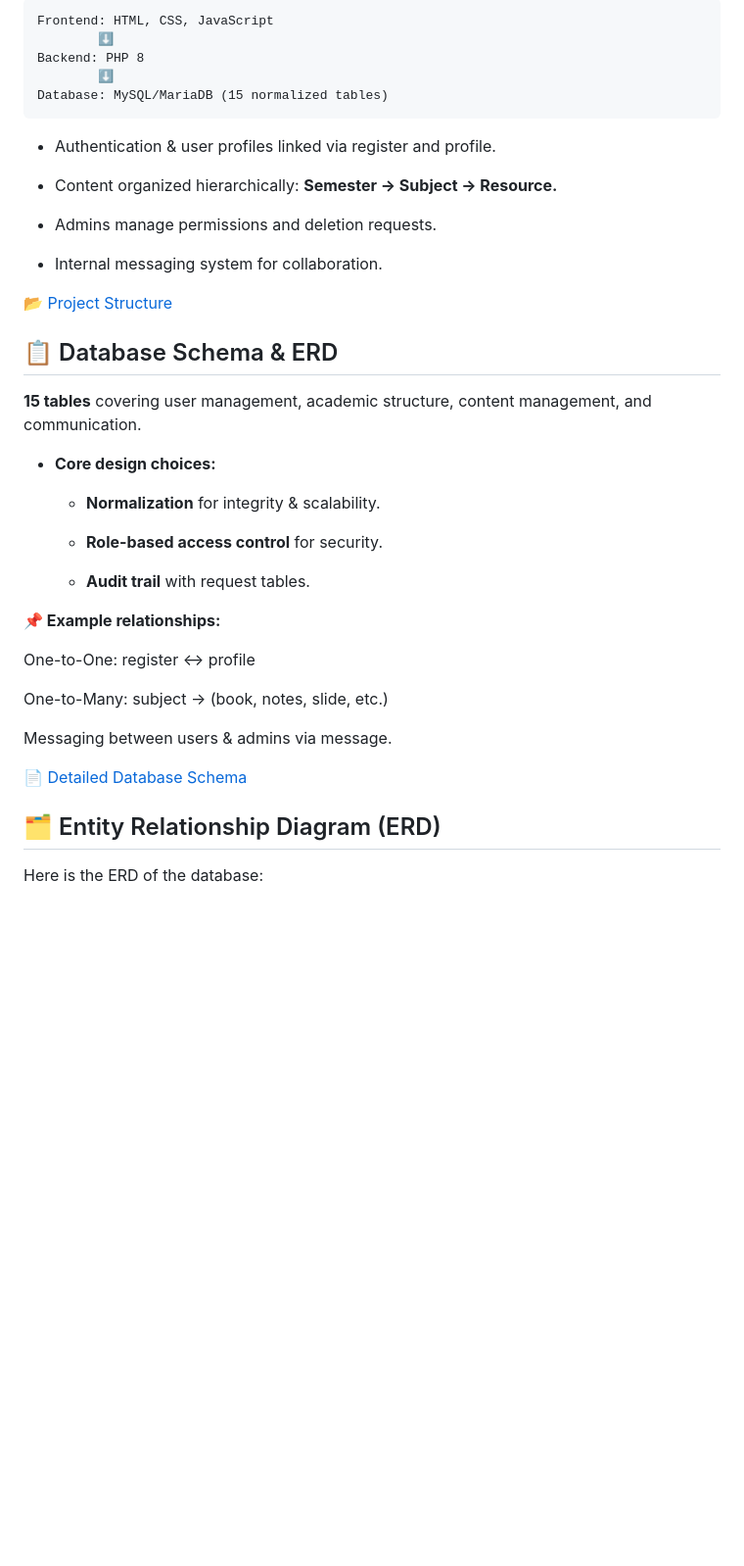
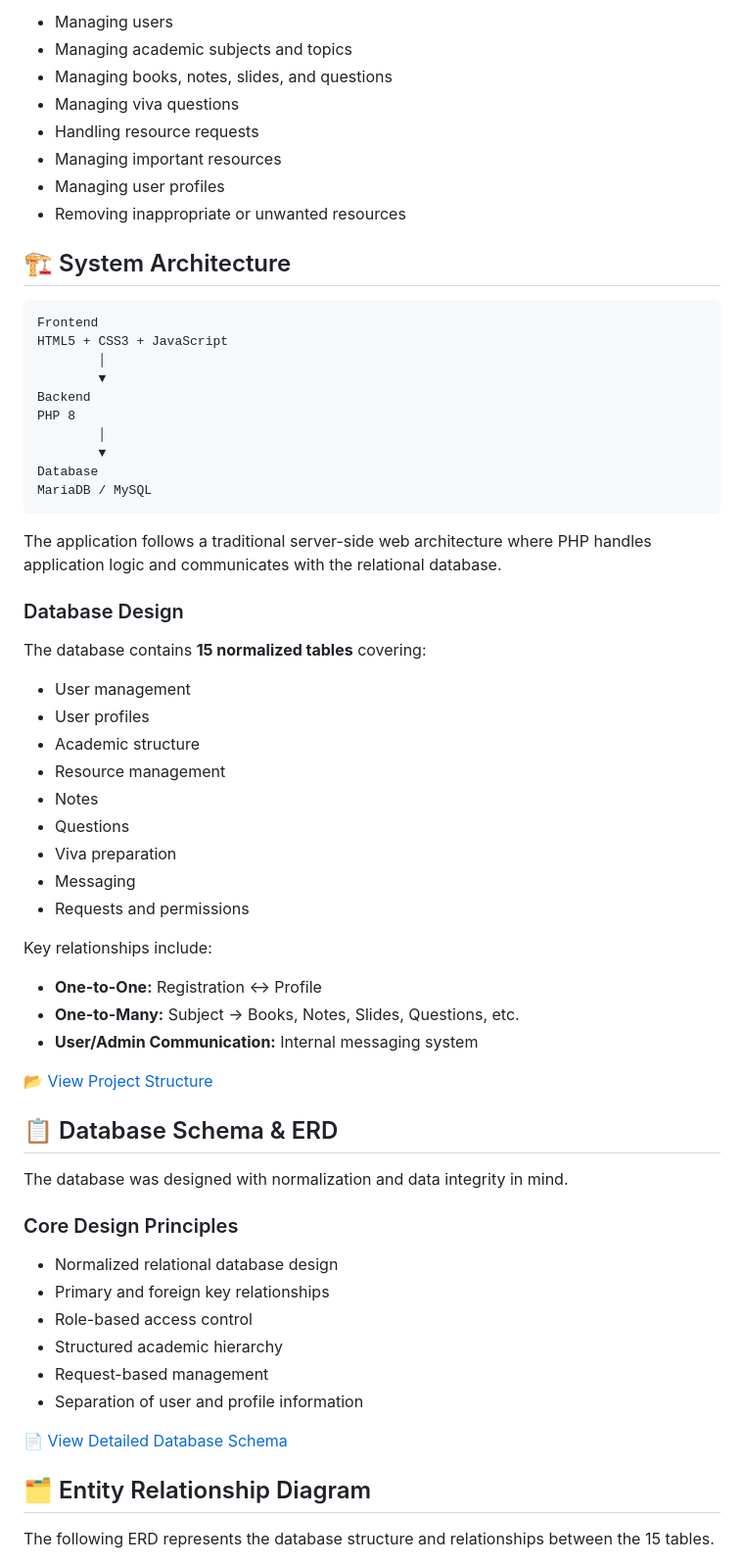
Before and after one commit to nahidsultananisaict/Academic-Full-Stack-Project-Course-Resource-Portal-, a Markdown page: README.md, the part around one of its changes. Shown at 98% size. Rendered like a GitHub page; blank space fills up the shorter version.

````diff
--- a/README.md
+++ b/README.md
@@ -50,48 +67,70 @@ AcademicHub addresses these challenges through:
 
-    Frontend: HTML, CSS, JavaScript
-            ⬇
-    Backend: PHP 8
-            ⬇
-    Database: MySQL/MariaDB (15 normalized tables)
+* Managing users
+* Managing academic subjects and topics
+* Managing books, notes, slides, and questions
+* Managing viva questions
+* Handling resource requests
+* Managing important resources
+* Managing user profiles
+* Removing inappropriate or unwanted resources
 
+## 🏗️ System Architecture
 
-- Authentication & user profiles linked via register and profile.
+```text
+Frontend
+HTML5 + CSS3 + JavaScript
+        │
+        ▼
+Backend
+PHP 8
+        │
+        ▼
+Database
+MariaDB / MySQL
+```
 
-- Content organized hierarchically: **Semester → Subject → Resource.**
+The application follows a traditional server-side web architecture where PHP handles application logic and communicates with the relational database.
 
-- Admins manage permissions and deletion requests.
+### Database Design
 
-- Internal messaging system for collaboration.
+The database contains **15 normalized tables** covering:
 
-📂 [Project Structure](./docs/project_structure.md)
+* User management
+* User profiles
+* Academic structure
+* Resource management
+* Notes
+* Questions
+* Viva preparation
+* Messaging
+* Requests and permissions
+
+Key relationships include:
+
+* **One-to-One:** Registration ↔ Profile
+* **One-to-Many:** Subject → Books, Notes, Slides, Questions, etc.
+* **User/Admin Communication:** Internal messaging system
+
+📂 [View Project Structure](./docs/project_structure.md)
 
 ## 📋 Database Schema & ERD
 
-**15 tables** covering user management, academic structure, content management, and communication.
+The database was designed with normalization and data integrity in mind.
 
-- **Core design choices:**
+### Core Design Principles
 
-  - **Normalization** for integrity & scalability.
+* Normalized relational database design
+* Primary and foreign key relationships
+* Role-based access control
+* Structured academic hierarchy
+* Request-based management
+* Separation of user and profile information
 
-  - **Role-based access control** for security.
+📄 [View Detailed Database Schema](./docs/database_schema.md)
 
-  - **Audit trail** with request tables.
+## 🗂️ Entity Relationship Diagram
 
-
-**📌 Example relationships:**
-
-One-to-One: register ↔ profile
-
-One-to-Many: subject → (book, notes, slide, etc.)
-
-Messaging between users & admins via message.
-
-📄 [Detailed Database Schema](./docs/database_schema.md)
-
-
-## 🗂️ Entity Relationship Diagram (ERD)
-
-Here is the ERD of the database:
+The following ERD represents the database structure and relationships between the 15 tables.
 
 ![Entity Relationship Diagram](./erd.jpg)
 
````
Also changed, not shown: other parts of README.md (+205 -58 lines).
